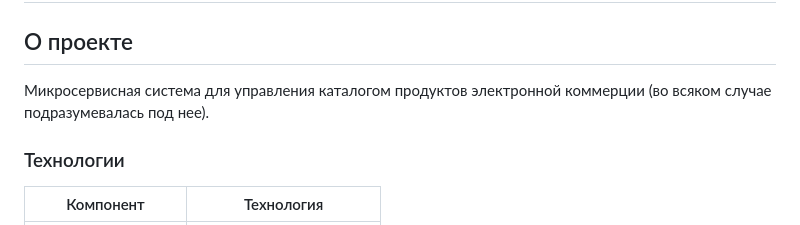
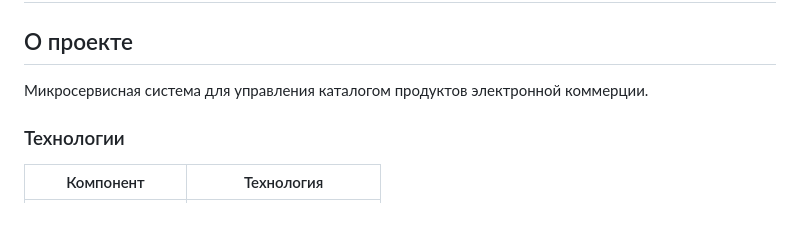
Before and after one commit to ValeriiaShefler/Microservices_products_task_5_Shefler, a Markdown page: readme.md, the part around the change. Rendered like a GitHub page.

```diff
--- a/readme.md
+++ b/readme.md
@@ -2,7 +2,7 @@
 
 ## О проекте
 
-Микросервисная система для управления каталогом продуктов электронной коммерции (во всяком случае подразумевалась под нее).
+Микросервисная система для управления каталогом продуктов электронной коммерции.
 
 ### Технологии
 
```
